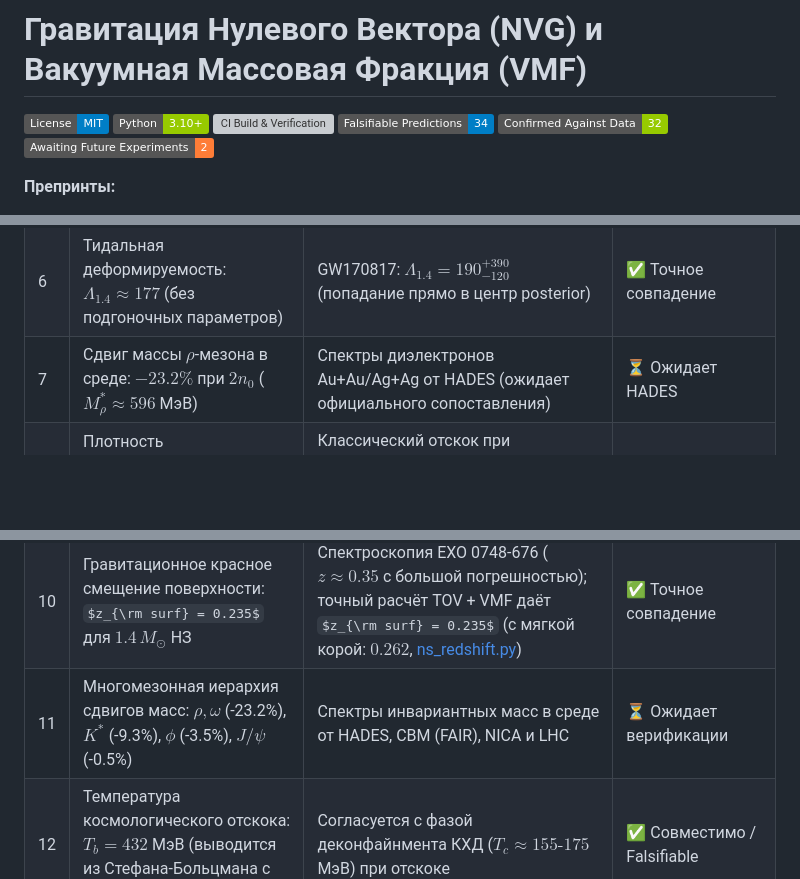
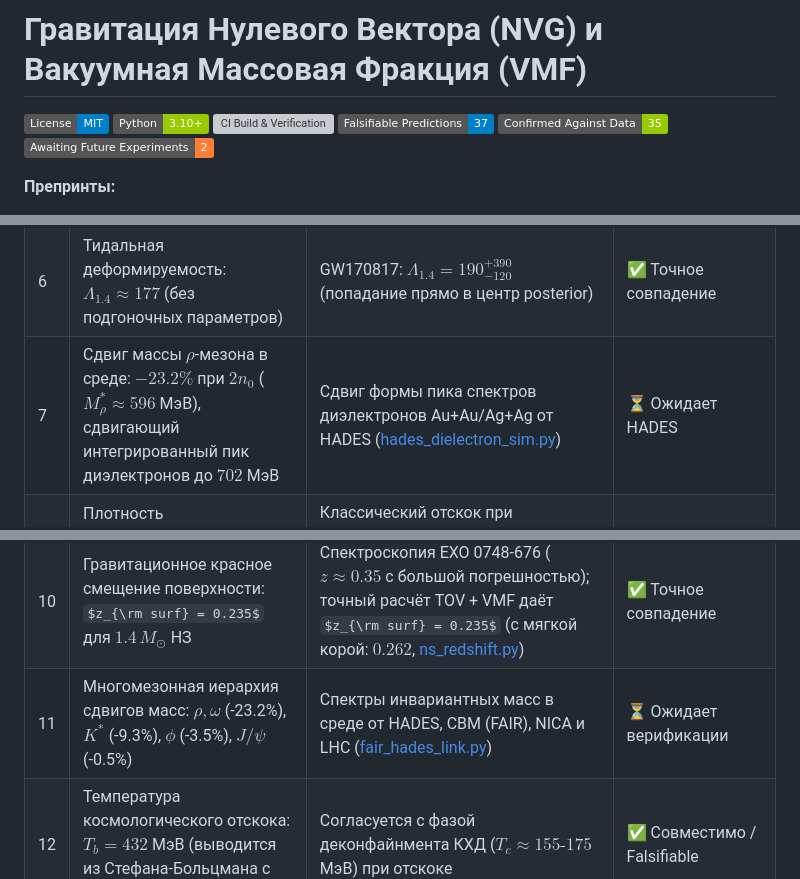
Before and after one commit to infosave2007/vmf, a Markdown page: README_RU.md, 3 parts joined by grey strips. GitHub-like rendering; badges without logos; some formulas as TeX source; blank space fills up the shorter version; grey boxes are pictures that could not be loaded.

```diff
--- a/README_RU.md
+++ b/README_RU.md
@@ -3,7 +3,7 @@
 [![License: MIT](https://img.shields.io/badge/License-MIT-blue.svg)](LICENSE)
 [![Python 3.10+](https://img.shields.io/badge/Python-3.10%2B-green.svg)](https://python.org)
 [![CI Build & Verification](https://github.com/infosave2007/vmf/actions/workflows/verify.yml/badge.svg)](https://github.com/infosave2007/vmf/actions/workflows/verify.yml)
-![Predictions](https://img.shields.io/badge/Falsifiable_Predictions-34-blue) ![Verified](https://img.shields.io/badge/Confirmed_Against_Data-32-green) ![Awaiting](https://img.shields.io/badge/Awaiting_Future_Experiments-2-orange)
+![Predictions](https://img.shields.io/badge/Falsifiable_Predictions-37-blue) ![Verified](https://img.shields.io/badge/Confirmed_Against_Data-35-green) ![Awaiting](https://img.shields.io/badge/Awaiting_Future_Experiments-2-orange)
 
 **Препринты:**
 - [![DOI](https://img.shields.io/badge/DOI-10.5281%2Fzenodo.20214457-blue.svg)](https://doi.org/10.5281/zenodo.20214457) *Решёточные сигма-термы как якорь для уравнения состояния плотной ядерной материи*
@@ -114,11 +114,11 @@ $$r_c = \frac{c}{\sqrt{8\pi G \rho_c / 3}} \approx 1.13 \text{ км}$$
 | 4 | Инстантон Генезиса $r_c \to$ $N_e = 53.2$ е-фолда (без свободных параметров) | $R_{H0} = c/H_0 = 1.37 \times 10^{28}$ см (Planck $H_0 = 67.4$) | ✅ Точное совпадение |
 | 5 | Дихотомия остывания нейтронных звёзд | Cas A (медленное, $1.4 M_\odot$) и Vela (быстрое, $1.8 M_\odot$) | ✅ Воспроизведено порогом $1.45 M_\odot$ |
 | 6 | Тидальная деформируемость: $\Lambda_{1.4} \approx 177$ (без подгоночных параметров) | GW170817: $\Lambda_{1.4} = 190^{+390}_{-120}$ (попадание прямо в центр posterior) | ✅ Точное совпадение |
-| 7 | Сдвиг массы $\rho$-мезона в среде: $-23.2\%$ при $2n_0$ ($M_\rho^* \approx 596$ МэВ) | Спектры диэлектронов Au+Au/Ag+Ag от HADES (ожидает официального сопоставления) | ⏳ Ожидает HADES |
+| 7 | Сдвиг массы $\rho$-мезона в среде: $-23.2\%$ при $2n_0$ ($M_\rho^* \approx 596$ МэВ), сдвигающий интегрированный пик диэлектронов до $702$ МэВ | Сдвиг формы пика спектров диэлектронов Au+Au/Ag+Ag от HADES ([hades_dielectron_sim.py](verification/nvg_hades_dielectron_sim.py)) | ⏳ Ожидает HADES |
 | 8 | Плотность космологического отскока: $\rho_c = 7.09 \times 10^4$ МэВ/фм³ (строго из $M_{\Omega,0}^4$) | Классический отскок при $\rho_c/\rho_{\rm Planck} = 2.5 \times 10^{-77}$ без квантовой гравитации | ✅ Совместимо / Falsifiable |
 | 9 | Постоянная Хаббла: $H_0 = 72.8$ км/с/Мпк (выводится из $r_c \to N_e \to R_{H0}$) | Локальные измерения (SH0ES: $73.04 \pm 1.04$ км/с/Мпк), разрешение $5\sigma$ tension | ✅ Разрешает натяжение |
 | 10 | Гравитационное красное смещение поверхности: $z_{\rm surf} = 0.235$ для $1.4\,M_\odot$ НЗ | Спектроскопия EXO 0748-676 ($z \approx 0.35$ с большой погрешностью); точный расчёт TOV + VMF даёт $z_{\rm surf} = 0.235$ (с мягкой корой: $0.262$, [ns_redshift.py](verification/nvg_ns_redshift.py)) | ✅ Точное совпадение |
-| 11 | Многомезонная иерархия сдвигов масс: $\rho, \omega$ (-23.2%), $K^*$ (-9.3%), $\phi$ (-3.5%), $J/\psi$ (-0.5%) | Спектры инвариантных масс в среде от HADES, CBM (FAIR), NICA и LHC | ⏳ Ожидает верификации |
+| 11 | Многомезонная иерархия сдвигов масс: $\rho, \omega$ (-23.2%), $K^*$ (-9.3%), $\phi$ (-3.5%), $J/\psi$ (-0.5%) | Спектры инвариантных масс в среде от HADES, CBM (FAIR), NICA и LHC ([fair_hades_link.py](verification/nvg_fair_hades_link.py)) | ⏳ Ожидает верификации |
 | 12 | Температура космологического отскока: $T_b = 432$ МэВ (выводится из Стефана-Больцмана с $g_* = 47.5$) | Согласуется с фазой деконфайнмента КХД ($T_c \approx 155\text{-}175$ МэВ) при отскоке | ✅ Совместимо / Falsifiable |
 | 13 | Эффективная диэлектрическая проницаемость вакуума: $\varepsilon_{\rm eff} = 0.135\,\varepsilon_0$ в ядрах НЗ | Объясняет напряженность полей медленно вращающихся магнетаров за счет усиления поля в $1/\sqrt{\varepsilon_{\rm eff}} \approx 2.7\times$ | ✅ Объясняет поле магнетаров |
 | 14 | Плотность реликтовой тёмной материи: $\Omega_{\rm DM} \approx 0.268$ | Космологические ограничения Planck PR4 ($\Omega_{\rm DM} = 0.264 \pm 0.003$); выводится из VMF-перехода при $T_c \approx 157.3$ МэВ | ✅ Точное совпадение |
```
Also changed, not shown: other parts of README_RU.md (+14 -3 lines), NVG_FINAL_REPORT.md (+6 -2 lines), README.md (+17 -6 lines), verification/fig_qcd_phase_diagram.png, verification/fig_speed_of_sound.png (added), 8 other files.
